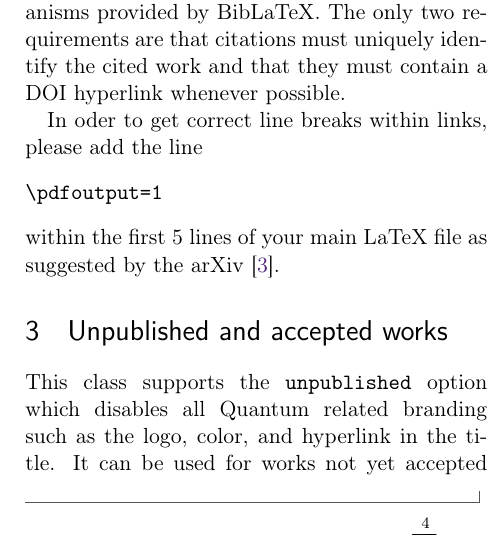
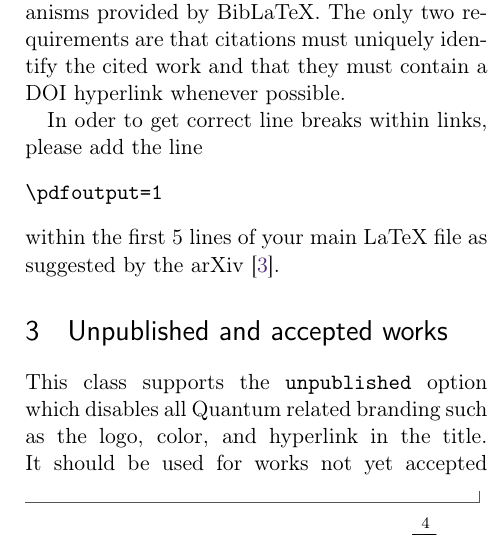
Before and after one commit to quantum-journal/quantum-journal, a LaTeX document (quantum-template.tex): part of one column of page 3 of 5, cut so that both start at the same text. Compiled offline with pdfLaTeX.

Commit message:
Update quantum-template.tex
Co-Authored-By: johannesjmeyer <46889760+johannesjmeyer@users.noreply.github.com>

```diff
--- a/quantum-template.tex
+++ b/quantum-template.tex
@@ -167,7 +167,7 @@ In oder to get correct line breaks within links, please add the line
 within the first 5 lines of your main LaTeX file as suggested by the arXiv \cite{arxivpdfoutput}.
 
 \section{Unpublished and accepted works}
-This class supports the \texttt{unpublished} option which disables all Quantum related branding such as the logo, color, and hyperlink in the title. It can be used for works not yet accepted in Quantum.
+This class supports the \texttt{unpublished} option which disables all Quantum related branding such as the logo, color, and hyperlink in the title. It should be used for works not yet accepted in Quantum.
 On the contrary, by giving the \texttt{accepted=YYYY-MM-DD} option, with \texttt{YYYY-MM-DD} the acceptance date, the note ``Accepted in Quantum YYYY-MM-DD, click title to verify'' can be added to the bottom of each page to clearly mark works that have been accepted in Quantum.
 
 This class also supports the \texttt{noarixv} option. It can be used if you do not intend to use the template for submission to Quantum and the arXiv. If \texttt{noarxiv} is set, other compilers besides PdfLaTeX can be used.
```
